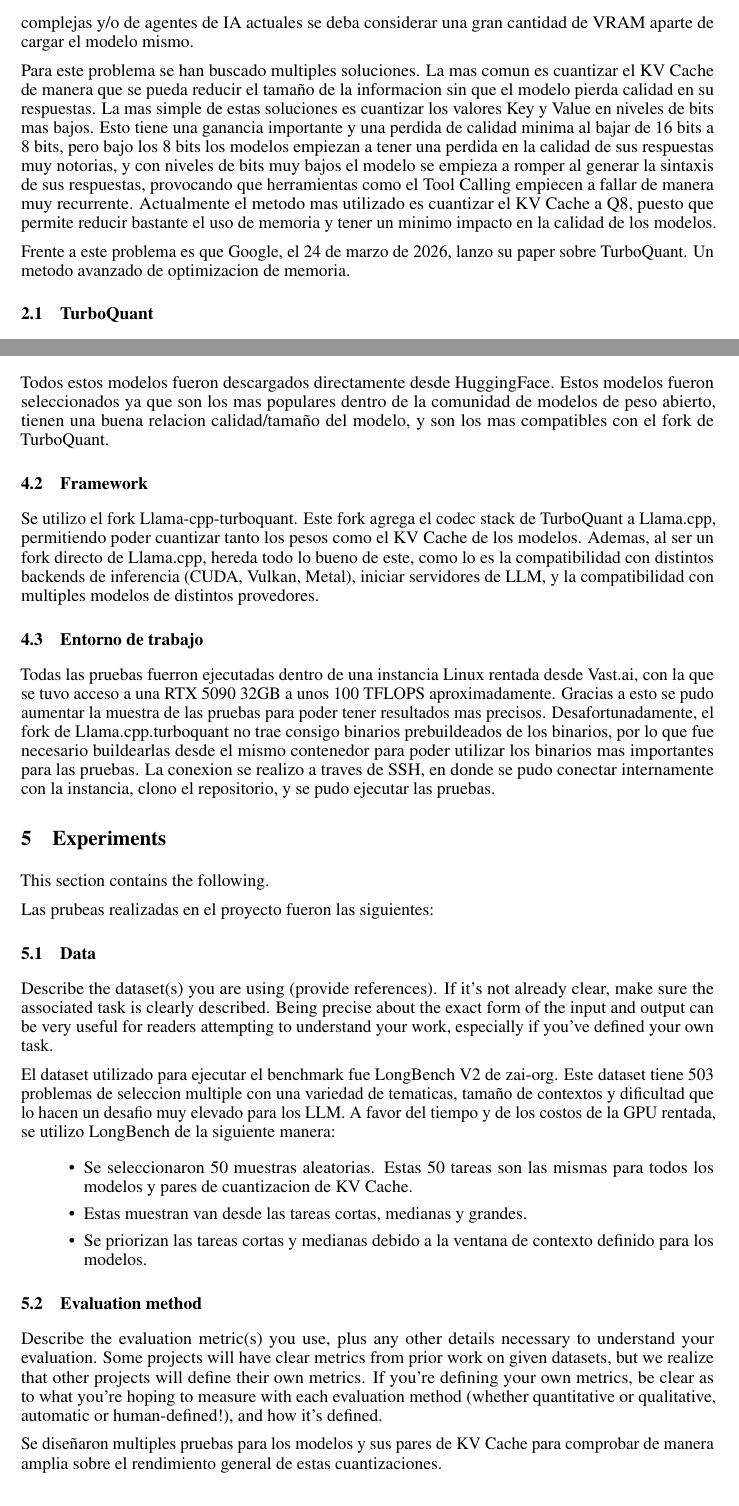
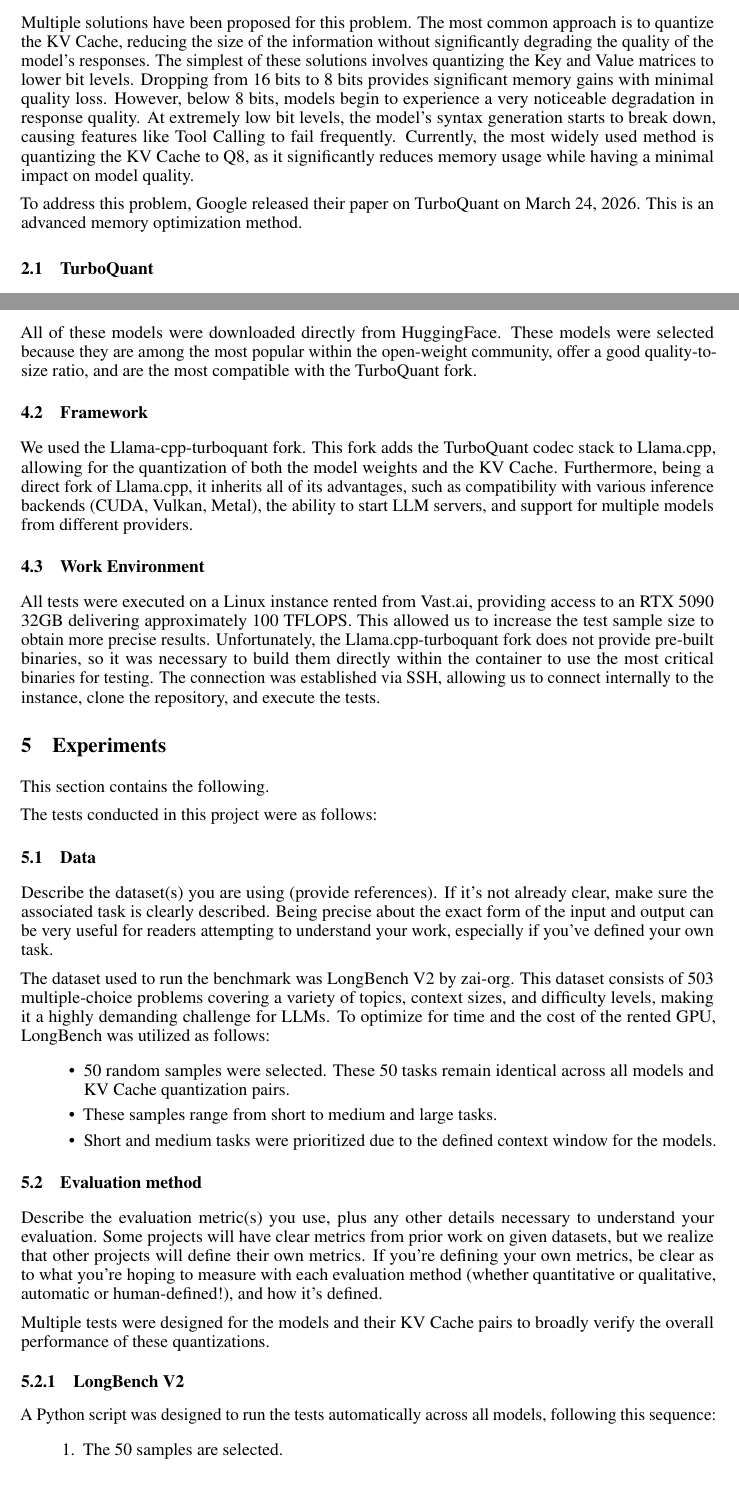
Before and after one commit to MatiasSotoCarvajal/LLM-Project, a LaTeX paper (Report/template.tex): two parts of pages 2 and 3 of 6, joined at a grey line, cut at the place of the change. Compiled offline with pdfLaTeX.

Commit message:
docs: updated report

```diff
--- a/Report/template.tex
+++ b/Report/template.tex
@@ -74,11 +67,9 @@ La gran desventaja de almacenar este cache en la VRAM es que una vez se haya pro
-superar el uso de memoria de los pesos del modelo mismo, requiriendo que para tareas complejas y/o de agentes de IA actuales se deba considerar una gran cantidad de VRAM aparte de cargar el modelo mismo.
+The major drawback of storing this cache in VRAM is that, once a large number of tokens have been processed during an LLM session, the cache can grow to several gigabytes. It can even exceed the memory footprint of the model weights themselves. This means that for current complex tasks and AI agents, a substantial amount of VRAM must be provisioned just for the cache, in addition to loading the model.
 
-Para este problema se han buscado multiples soluciones. La mas comun es cuantizar el KV Cache de manera que se pueda reducir el tamaño de la informacion sin que el modelo pierda calidad en su respuestas.
-La mas simple de estas soluciones es cuantizar los valores Key y Value en niveles de bits mas bajos. Esto tiene una ganancia importante y una perdida de calidad minima al bajar de 16 bits a 8 bits, pero
-bajo los 8 bits los modelos empiezan a tener una perdida en la calidad de sus respuestas muy notorias, y con niveles de bits muy bajos el modelo se empieza a romper al generar
-la sintaxis de sus respuestas, provocando que herramientas como el Tool Calling empiecen a fallar de manera muy recurrente.
-Actualmente el metodo mas utilizado es cuantizar el KV Cache a Q8, puesto que permite reducir bastante el uso de memoria y tener un minimo impacto en la calidad de los modelos.
+Multiple solutions have been proposed for this problem. The most common approach is to quantize the KV Cache, reducing the size of the information without significantly degrading the quality of the model's responses.
+The simplest of these solutions involves quantizing the Key and Value matrices to lower bit levels. Dropping from 16 bits to 8 bits provides significant memory gains with minimal quality loss. However, below 8 bits, models begin to experience a very noticeable degradation in response quality. At extremely low bit levels, the model's syntax generation starts to break down, causing features like Tool Calling to fail frequently.
+Currently, the most widely used method is quantizing the KV Cache to Q8, as it significantly reduces memory usage while having a minimal impact on model quality.
 
-Frente a este problema es que Google, el 24 de marzo de 2026, lanzo su paper sobre TurboQuant. Un metodo avanzado de optimizacion de memoria.
+To address this problem, Google released their paper on TurboQuant on March 24, 2026. This is an advanced memory optimization method.
 
 \subsection{TurboQuant}
@@ -112,37 +100,35 @@ Para la ejecucion de los benchmarks se utilizaron los siguientes modelos de peso
   \item Qwen 3.5 9B Q8
   \item Llama 3.1 8B Q8
 \end{enumerate}
-Todos estos modelos fueron descargados directamente desde HuggingFace.
-Estos modelos fueron seleccionados ya que son los mas populares dentro de la comunidad de modelos de peso abierto, tienen una buena relacion calidad/tamaño del modelo, y son los mas compatibles con el fork de TurboQuant.
+All of these models were downloaded directly from HuggingFace.
+These models were selected because they are among the most popular within the open-weight community, offer a good quality-to-size ratio, and are the most compatible with the TurboQuant fork.
 
 \subsection{Framework}
-Se utilizo el fork Llama-cpp-turboquant. Este fork agrega el codec stack de TurboQuant a Llama.cpp, permitiendo poder cuantizar tanto los pesos como el KV Cache de los modelos. Ademas, al ser un fork directo de Llama.cpp, hereda todo lo bueno de este,
-como lo es la compatibilidad con distintos backends de inferencia (CUDA, Vulkan, Metal), iniciar servidores de LLM, y la compatibilidad con multiples modelos de distintos provedores.
+We used the Llama-cpp-turboquant fork. This fork adds the TurboQuant codec stack to Llama.cpp, allowing for the quantization of both the model weights and the KV Cache. Furthermore, being a direct fork of Llama.cpp, it inherits all of its advantages, such as compatibility with various inference backends (CUDA, Vulkan, Metal), the ability to start LLM servers, and support for multiple models from different providers.
 
-\subsection{Entorno de trabajo}
-Todas las pruebas fuerron ejecutadas dentro de una instancia Linux rentada desde Vast.ai, con la que se tuvo acceso a una RTX 5090 32GB a unos 100 TFLOPS aproximadamente.
-Gracias a esto se pudo aumentar la muestra de las pruebas para poder tener resultados mas precisos.
-Desafortunadamente, el fork de Llama.cpp.turboquant no trae consigo binarios prebuildeados de los binarios, por lo que fue necesario buildearlas desde el mismo contenedor
-para poder utilizar los binarios mas importantes para las pruebas.
-La conexion se realizo a traves de SSH, en donde se pudo conectar internamente con la instancia, clono el repositorio, y se pudo ejecutar las pruebas.
+\subsection{Work Environment}
+All tests were executed on a Linux instance rented from Vast.ai, providing access to an RTX 5090 32GB delivering approximately 100 TFLOPS.
+This allowed us to increase the test sample size to obtain more precise results.
+Unfortunately, the Llama.cpp-turboquant fork does not provide pre-built binaries, so it was necessary to build them directly within the container to use the most critical binaries for testing.
+The connection was established via SSH, allowing us to connect internally to the instance, clone the repository, and execute the tests.
 
 
 \section{Experiments}
 This section contains the following.
 
-Las prubeas realizadas en el proyecto fueron las siguientes:
+The tests conducted in this project were as follows:
 
 \subsection{Data}
 Describe the dataset(s) you are using (provide references). If it's not already clear, make sure the associated task is clearly described.
 Being precise about the exact form of the input and output can be very useful for readers attempting to understand your work, especially if you've defined your own task.
 
-El dataset utilizado para ejecutar el benchmark fue LongBench V2 de zai-org.
-Este dataset tiene 503 problemas de seleccion multiple con una variedad de tematicas, tamaño de contextos y dificultad que lo hacen un desafio muy elevado para los LLM.
-A favor del tiempo y de los costos de la GPU rentada, se utilizo LongBench de la siguiente manera:
+The dataset used to run the benchmark was LongBench V2 by zai-org.
+This dataset consists of 503 multiple-choice problems covering a variety of topics, context sizes, and difficulty levels, making it a highly demanding challenge for LLMs.
+To optimize for time and the cost of the rented GPU, LongBench was utilized as follows:
 \begin{itemize}
-  \item Se seleccionaron 50 muestras aleatorias. Estas 50 tareas son las mismas para todos los modelos y pares de cuantizacion de KV Cache.
-  \item Estas muestran van desde las tareas cortas, medianas y grandes.
-  \item Se priorizan las tareas cortas y medianas debido a la ventana de contexto definido para los modelos.
+  \item 50 random samples were selected. These 50 tasks remain identical across all models and KV Cache quantization pairs.
+  \item These samples range from short to medium and large tasks.
+  \item Short and medium tasks were prioritized due to the defined context window for the models.
 \end{itemize}
 
 \subsection{Evaluation method}
@@ -150,7 +136,9 @@ Describe the evaluation metric(s) you use, plus any other details necessary to u
 Some projects will have clear metrics from prior work on given datasets, but we realize that other projects will define their own metrics.
 If you're defining your own metrics, be clear as to what you're hoping to measure with each evaluation method (whether quantitative or qualitative, automatic or human-defined!), and how it's defined.
 
-Se diseñaron multiples pruebas para los modelos y sus pares de KV Cache para comprobar de manera amplia sobre el rendimiento general de estas cuantizaciones.
+Multiple tests were designed for the models and their KV Cache pairs to broadly verify the overall performance of these quantizations.
 \subsubsection{LongBench V2}
-Se diseño un codigo Python para correr automaticamente las pruebas en todos los modelos, usando el siguiente orden:
+A Python script was designed to run the tests automatically across all models, following this sequence:
 \begin{enumerate}
+  \item The 50 samples are selected.
+  \item The model is loaded with its weights (Q8\_0) using Llama-server.
```
Also changed, not shown: Report/template.pdf, Report/template.tex (59 more changed lines).
